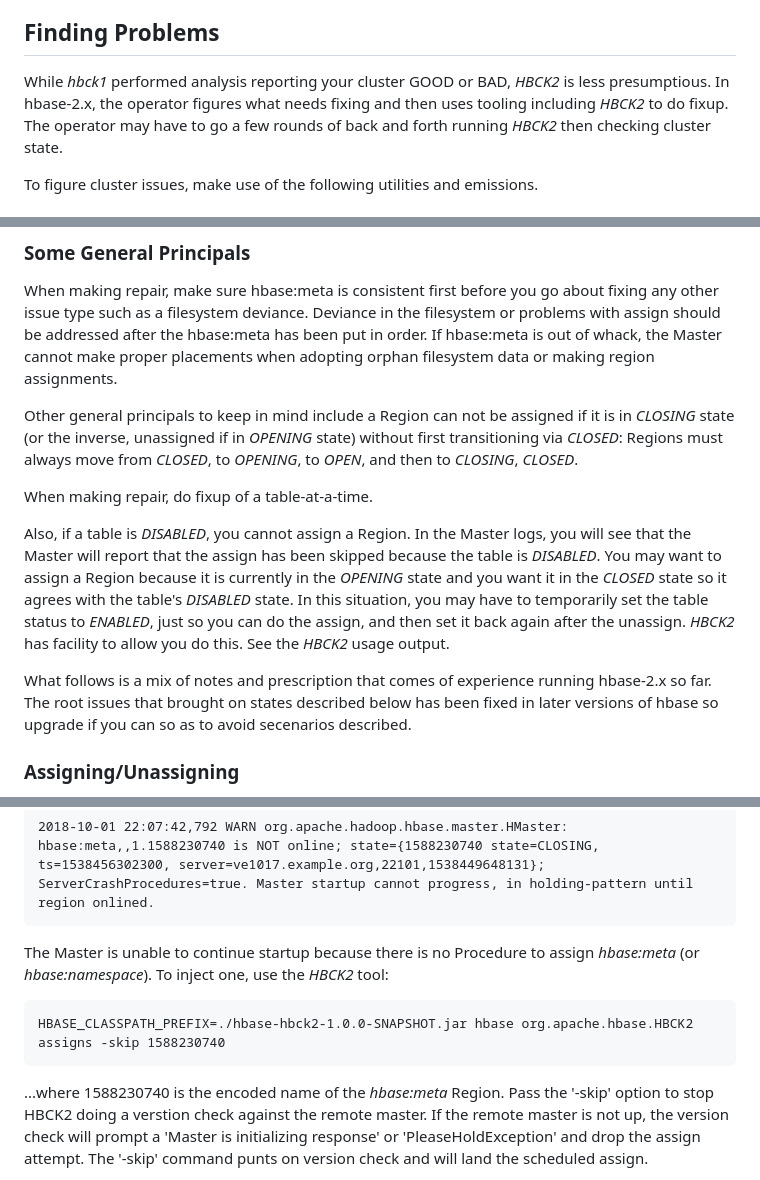
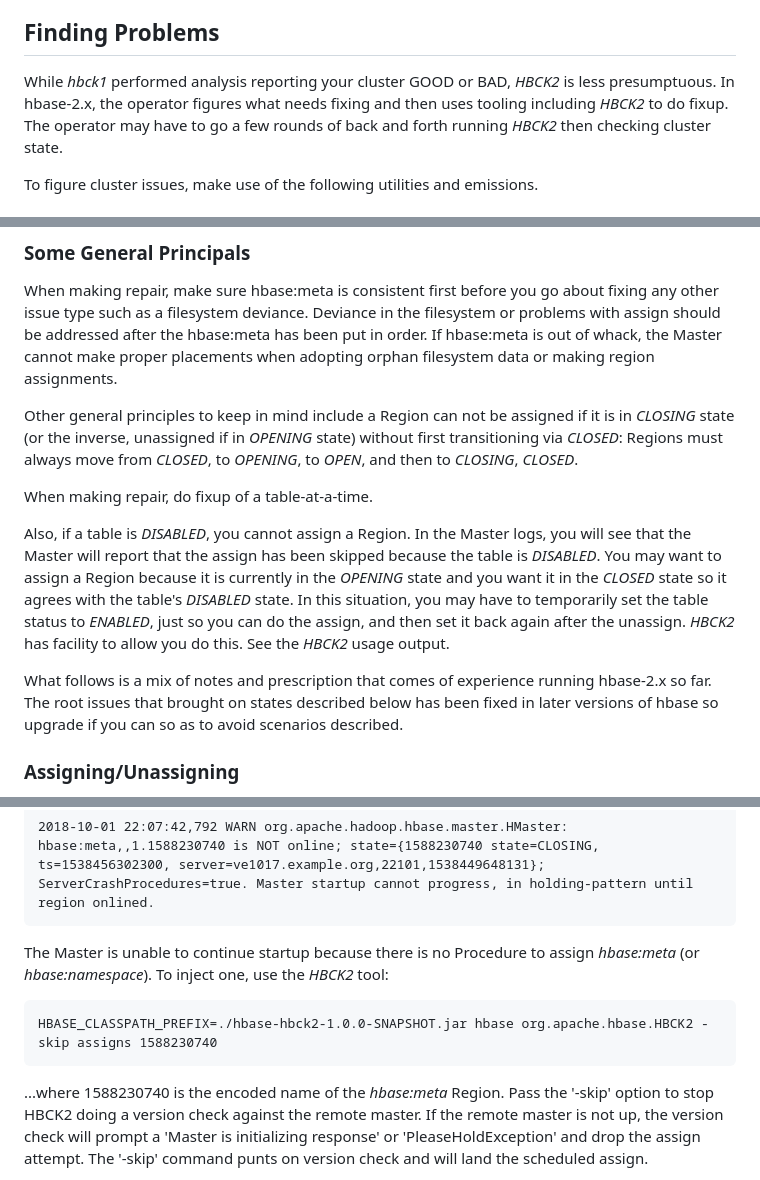
Before and after one commit to apache/hbase-operator-tools, a Markdown page: hbase-hbck2/README.md, 3 parts joined by grey strips. Rendered like a GitHub page.

Commit message:
HBASE-27804 Correct sample usage of -skip with assigns in HBCK2 docs (#115)
Signed-off-by: Peter Somogyi <psomogyi@apache.org>

````diff
--- a/hbase-hbck2/README.md
+++ b/hbase-hbck2/README.md
@@ -398,7 +398,7 @@ a section on how you 'fix' found problems.
 ## Finding Problems
 
 While _hbck1_ performed analysis reporting your cluster GOOD or BAD, _HBCK2_
-is less presumptious. In hbase-2.x, the operator figures what needs fixing and
+is less presumptuous. In hbase-2.x, the operator figures what needs fixing and
 then uses tooling including _HBCK2_ to do fixup. The operator may have to go
 a few rounds of back and forth running _HBCK2_ then checking cluster state.
 
@@ -538,7 +538,7 @@ be addressed after the hbase:meta has been put in order. If hbase:meta
 is out of whack, the Master cannot make proper placements when adopting orphan
 filesystem data or making region assignments.
 
-Other general principals to keep in mind include a Region can not be assigned if
+Other general principles to keep in mind include a Region can not be assigned if
 it is in _CLOSING_ state (or the inverse, unassigned if in _OPENING_ state) without
 first transitioning via _CLOSED_: Regions must always move from _CLOSED_, to _OPENING_,
 to _OPEN_, and then to _CLOSING_, _CLOSED_.
@@ -559,7 +559,7 @@ _HBCK2_ usage output.
 
 What follows is a mix of notes and prescription that comes of experience running hbase-2.x so far.
 The root issues that brought on states described below has been fixed in later versions of hbase
-so upgrade if you can so as to avoid secenarios described.
+so upgrade if you can so as to avoid scenarios described.
 
 ### Assigning/Unassigning
 
@@ -582,10 +582,10 @@ The Master is unable to continue startup because there is no Procedure to assign
 _hbase:meta_ (or _hbase:namespace_). To inject one, use the _HBCK2_ tool:
 
 ```
-HBASE_CLASSPATH_PREFIX=./hbase-hbck2-1.0.0-SNAPSHOT.jar hbase org.apache.hbase.HBCK2 assigns -skip 1588230740
+HBASE_CLASSPATH_PREFIX=./hbase-hbck2-1.0.0-SNAPSHOT.jar hbase org.apache.hbase.HBCK2 -skip assigns 1588230740
 ```
 ...where 1588230740 is the encoded name of the _hbase:meta_ Region. Pass the '-skip' option to
-stop HBCK2 doing a verstion check against the remote master. If the remote master is not up,
+stop HBCK2 doing a version check against the remote master. If the remote master is not up,
 the version check will prompt a 'Master is initializing response' or 'PleaseHoldException'
 and drop the assign attempt. The '-skip' command punts on version check and will land the
 scheduled assign.
````
Also changed, not shown: other parts of hbase-hbck2/README.md (+1 -1 lines).
